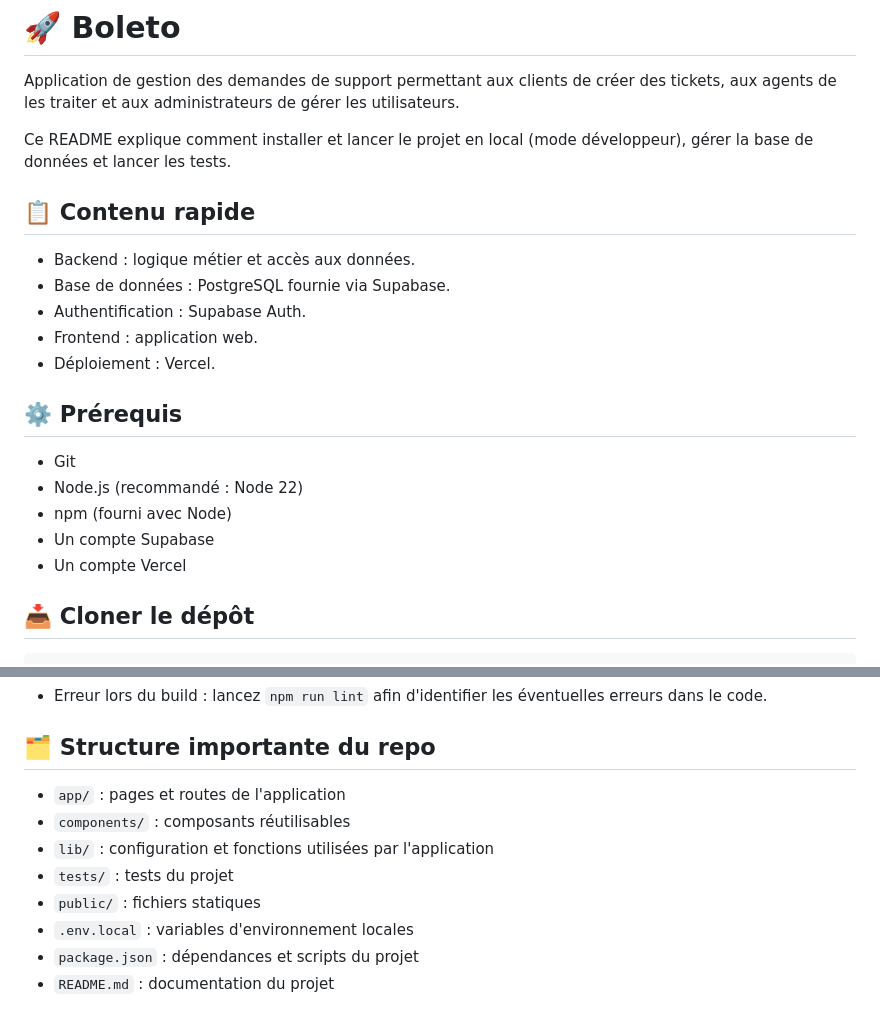
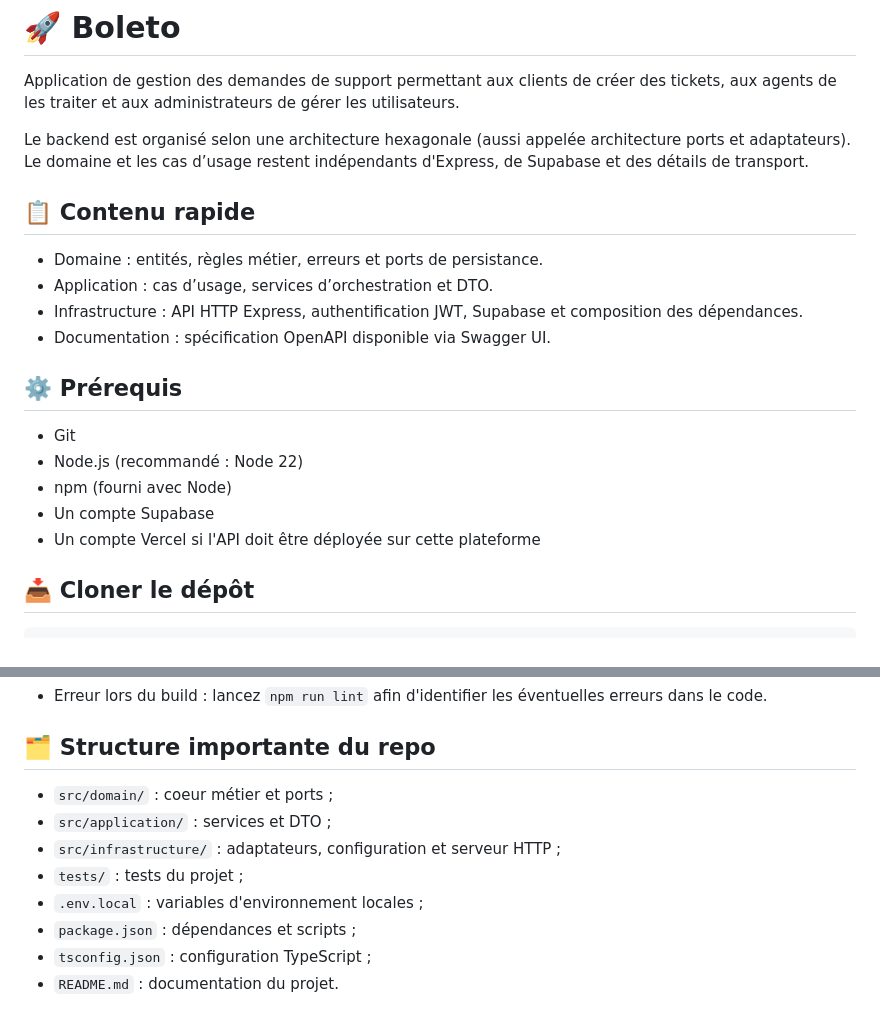
Before and after one commit to felikarina/boleto, a Markdown page: README.md, 2 parts joined by grey strips. Drawn GitHub-style.

```diff
--- a/README.md
+++ b/README.md
@@ -2,15 +2,14 @@
 
 Application de gestion des demandes de support permettant aux clients de créer des tickets, aux agents de les traiter et aux administrateurs de gérer les utilisateurs.
 
-Ce README explique comment installer et lancer le projet en local (mode développeur), gérer la base de données et lancer les tests.
+Le backend est organisé selon une architecture hexagonale (aussi appelée architecture ports et adaptateurs). Le domaine et les cas d’usage restent indépendants d'Express, de Supabase et des détails de transport.
 
 ## 📋 Contenu rapide
 
-* Backend : logique métier et accès aux données.
-* Base de données : PostgreSQL fournie via Supabase.
-* Authentification : Supabase Auth.
-* Frontend : application web.
-* Déploiement : Vercel.
+* Domaine : entités, règles métier, erreurs et ports de persistance.
+* Application : cas d’usage, services d’orchestration et DTO.
+* Infrastructure : API HTTP Express, authentification JWT, Supabase et composition des dépendances.
+* Documentation : spécification OpenAPI disponible via Swagger UI.
 
 ## ⚙️ Prérequis
 
@@ -18,7 +17,7 @@ Ce README explique comment installer et lancer le projet en local (mode dévelop
 * Node.js (recommandé : Node 22)
 * npm (fourni avec Node)
 * Un compte Supabase
-* Un compte Vercel
+* Un compte Vercel si l'API doit être déployée sur cette plateforme
 
 ## 📥 Cloner le dépôt
 
@@ -144,11 +202,11 @@ npm run test:watch
 
 ## 🗂️ Structure importante du repo
 
-* `app/` : pages et routes de l'application
-* `components/` : composants réutilisables
-* `lib/` : configuration et fonctions utilisées par l'application
-* `tests/` : tests du projet
-* `public/` : fichiers statiques
-* `.env.local` : variables d'environnement locales
-* `package.json` : dépendances et scripts du projet
-* `README.md` : documentation du projet
+* `src/domain/` : coeur métier et ports ;
+* `src/application/` : services et DTO ;
+* `src/infrastructure/` : adaptateurs, configuration et serveur HTTP ;
+* `tests/` : tests du projet ;
+* `.env.local` : variables d'environnement locales ;
+* `package.json` : dépendances et scripts ;
+* `tsconfig.json` : configuration TypeScript ;
+* `README.md` : documentation du projet.
```
Also changed, not shown: other parts of README.md (+73 -14 lines).
